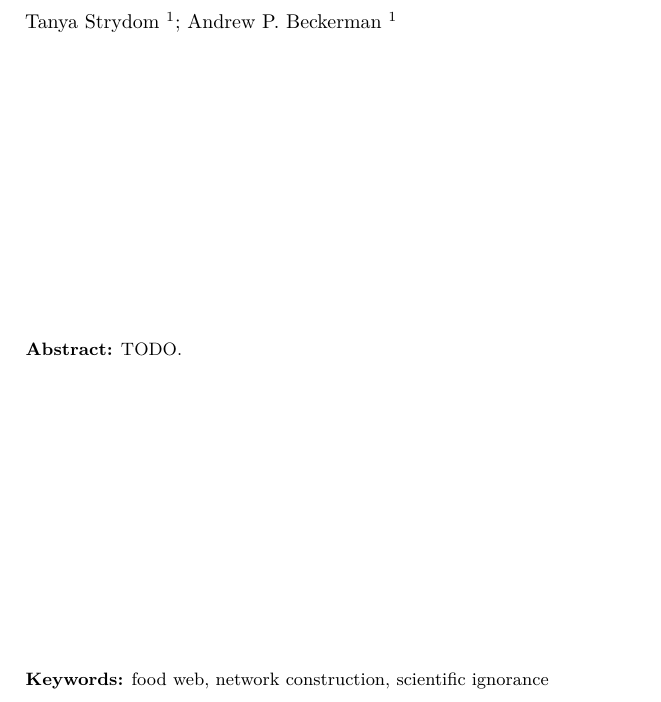
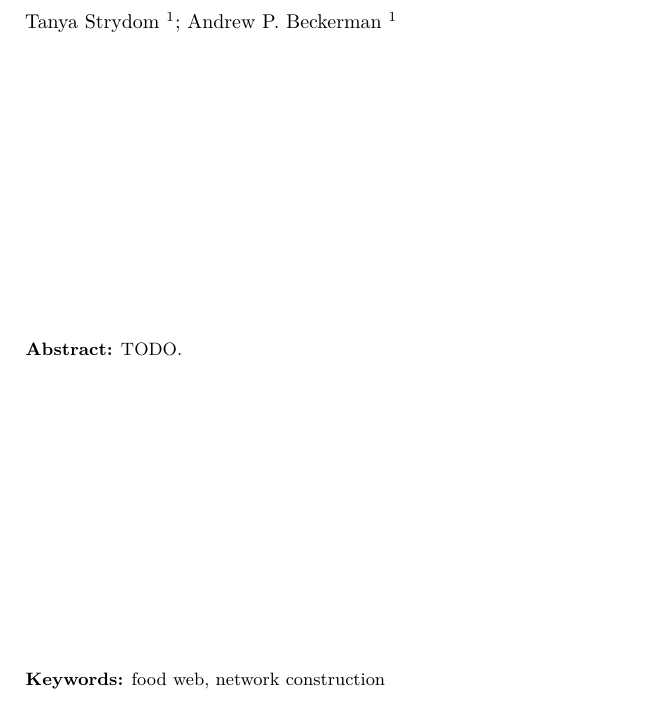
Before and after one commit to BecksLab/ms_paleo_webs, a LaTeX document (_tex/index.tex): part of page 1 of 9, cut so that both start at the same text. Compiled offline with pdfLaTeX.

Commit message:
Built site for gh-pages

```diff
--- a/_tex/index.tex
+++ b/_tex/index.tex
@@ -174,7 +174,7 @@
 \hypersetup{
   pdftitle={Methods for Reconstructing Paleo Food Webs},
   pdfauthor={Tanya Strydom; Andrew P. Beckerman},
-  pdfkeywords={food web, network construction, scientific ignorance},
+  pdfkeywords={food web, network construction},
   colorlinks=true,
   linkcolor={blue},
   filecolor={Maroon},
@@ -230,8 +230,8 @@ Tanya Strydom %
 \textbf{Abstract:} TODO.
 \vfil
 \textbf{Keywords:} %
-food web, network construction, %
-scientific ignorance%
+food web, %
+network construction%
 }
 \clearpage
 \setcounter{page}{1}
```
Also changed, not shown: index.pdf, 3 other files.
